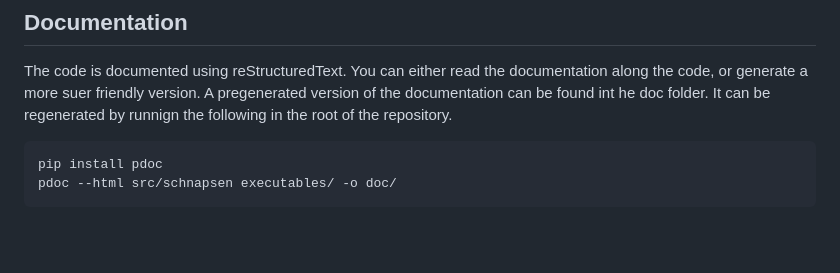
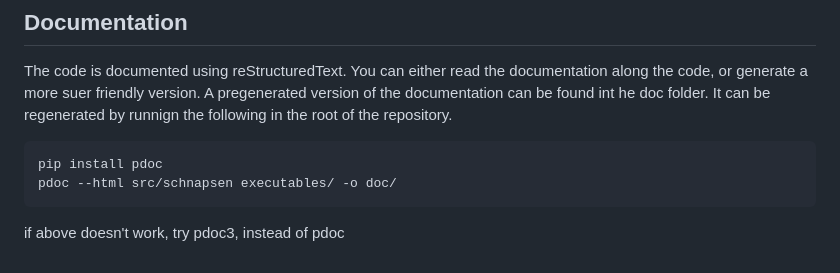
Before and after one commit to intelligent-systems-course/schnapsen, a Markdown page: README.md, the part around the change. Drawn GitHub-style; blank space fills up the shorter version.

````diff
--- a/README.md
+++ b/README.md
@@ -119,3 +119,5 @@ A pregenerated version of the documentation can be found int he doc folder. It c
 pip install pdoc
 pdoc --html src/schnapsen executables/ -o doc/
 ```
+
+if above doesn't work, try pdoc3, instead of pdoc
````
